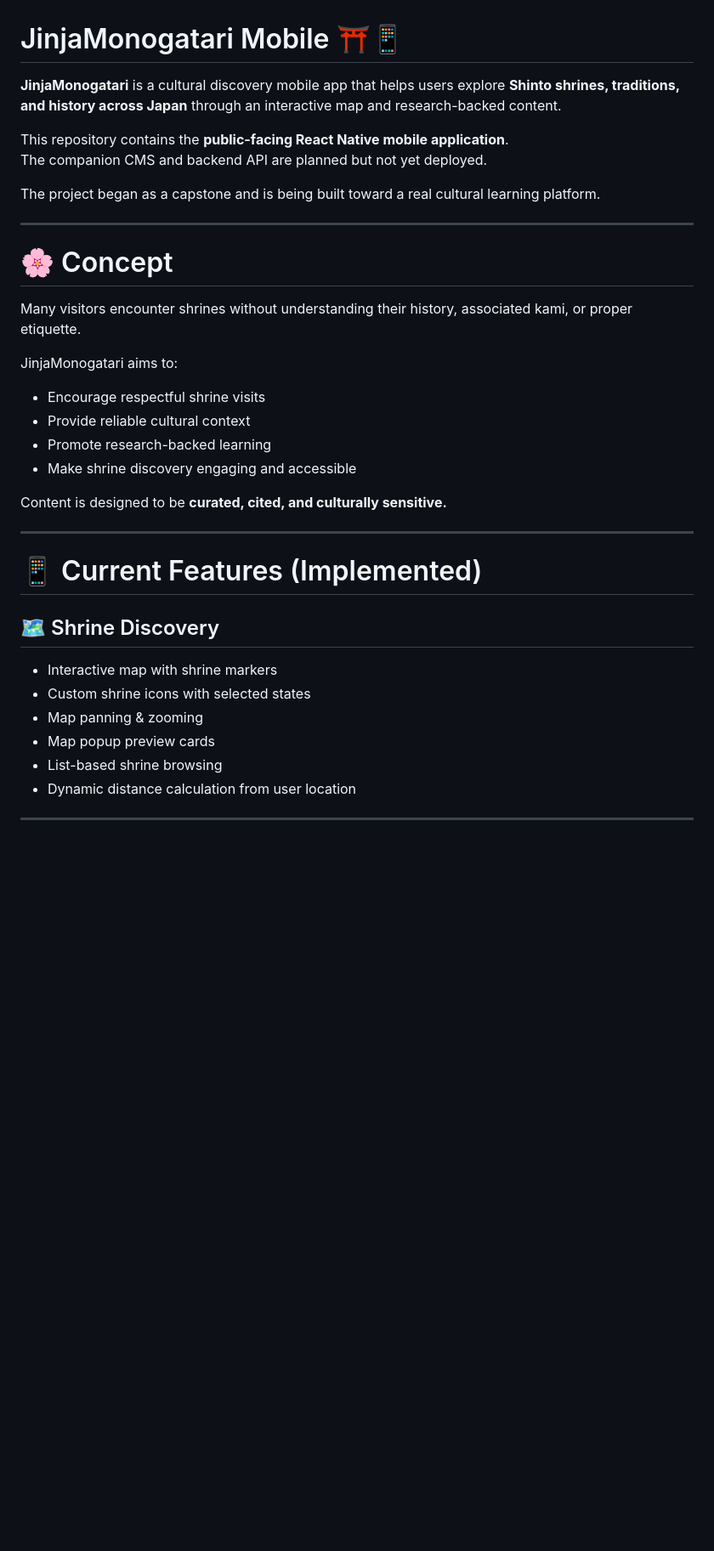
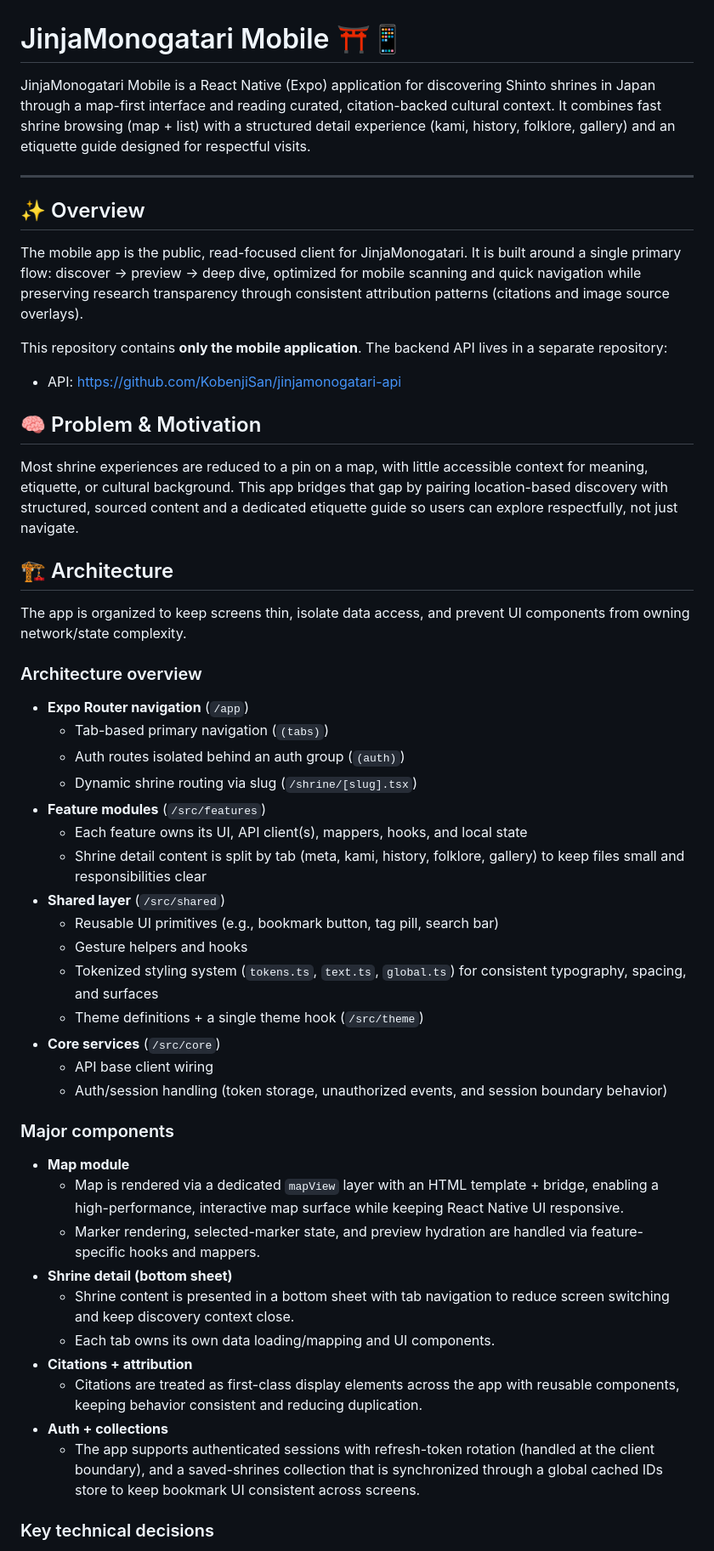
Before and after one commit to KobenjiSan/jinjamonogatari-mobile, a Markdown page: README.md, the part around one of its changes. Shown at 85% size. Drawn GitHub-style; blank space fills up the shorter version.

```diff
--- a/README.md
+++ b/README.md
@@ -1,44 +1,54 @@
 # JinjaMonogatari Mobile ⛩️📱
 
-**JinjaMonogatari** is a cultural discovery mobile app that helps users
-explore **Shinto shrines, traditions, and history across Japan** through
-an interactive map and research-backed content.
+JinjaMonogatari Mobile is a React Native (Expo) application for discovering Shinto shrines in Japan through a map-first interface and reading curated, citation-backed cultural context. It combines fast shrine browsing (map + list) with a structured detail experience (kami, history, folklore, gallery) and an etiquette guide designed for respectful visits.
 
-This repository contains the **public-facing React Native mobile
-application**.\
-The companion CMS and backend API are planned but not yet deployed.
+---
 
-The project began as a capstone and is being built toward a real
-cultural learning platform.
+## ✨ Overview
 
-------------------------------------------------------------------------
+The mobile app is the public, read-focused client for JinjaMonogatari. It is built around a single primary flow: discover → preview → deep dive, optimized for mobile scanning and quick navigation while preserving research transparency through consistent attribution patterns (citations and image source overlays).
 
-# 🌸 Concept
+This repository contains **only the mobile application**. The backend API lives in a separate repository:
+- API: https://github.com/KobenjiSan/jinjamonogatari-api
 
-Many visitors encounter shrines without understanding their history,
-associated kami, or proper etiquette.
+## 🧠 Problem & Motivation
 
-JinjaMonogatari aims to:
+Most shrine experiences are reduced to a pin on a map, with little accessible context for meaning, etiquette, or cultural background. This app bridges that gap by pairing location-based discovery with structured, sourced content and a dedicated etiquette guide so users can explore respectfully, not just navigate.
 
--   Encourage respectful shrine visits
--   Provide reliable cultural context
--   Promote research-backed learning
--   Make shrine discovery engaging and accessible
+## 🏗 Architecture
 
-Content is designed to be **curated, cited, and culturally sensitive.**
+The app is organized to keep screens thin, isolate data access, and prevent UI components from owning network/state complexity.
 
-------------------------------------------------------------------------
+### Architecture overview
 
-# 📱 Current Features (Implemented)
+- **Expo Router navigation** (`/app`)
+  - Tab-based primary navigation (`(tabs)`)
+  - Auth routes isolated behind an auth group (`(auth)`)
+  - Dynamic shrine routing via slug (`/shrine/[slug].tsx`)
+- **Feature modules** (`/src/features`)
+  - Each feature owns its UI, API client(s), mappers, hooks, and local state
+  - Shrine detail content is split by tab (meta, kami, history, folklore, gallery) to keep files small and responsibilities clear
+- **Shared layer** (`/src/shared`)
+  - Reusable UI primitives (e.g., bookmark button, tag pill, search bar)
+  - Gesture helpers and hooks
+  - Tokenized styling system (`tokens.ts`, `text.ts`, `global.ts`) for consistent typography, spacing, and surfaces
+  - Theme definitions + a single theme hook (`/src/theme`)
+- **Core services** (`/src/core`)
+  - API base client wiring
+  - Auth/session handling (token storage, unauthorized events, and session boundary behavior)
 
-## 🗺️ Shrine Discovery
+### Major components
 
--   Interactive map with shrine markers
--   Custom shrine icons with selected states
--   Map panning & zooming
--   Map popup preview cards
--   List-based shrine browsing
--   Dynamic distance calculation from user location
+- **Map module**
+  - Map is rendered via a dedicated `mapView` layer with an HTML template + bridge, enabling a high-performance, interactive map surface while keeping React Native UI responsive.
+  - Marker rendering, selected-marker state, and preview hydration are handled via feature-specific hooks and mappers.
+- **Shrine detail (bottom sheet)**
+  - Shrine content is presented in a bottom sheet with tab navigation to reduce screen switching and keep discovery context close.
+  - Each tab owns its own data loading/mapping and UI components.
+- **Citations + attribution**
+  - Citations are treated as first-class display elements across the app with reusable components, keeping behavior consistent and reducing duplication.
+- **Auth + collections**
+  - The app supports authenticated sessions with refresh-token rotation (handled at the client boundary), and a saved-shrines collection that is synchronized through a global cached IDs store to keep bookmark UI consistent across screens.
 
-------------------------------------------------------------------------
+### Key technical decisions
 
```
Also changed, not shown: other parts of README.md (+116 -154 lines).
